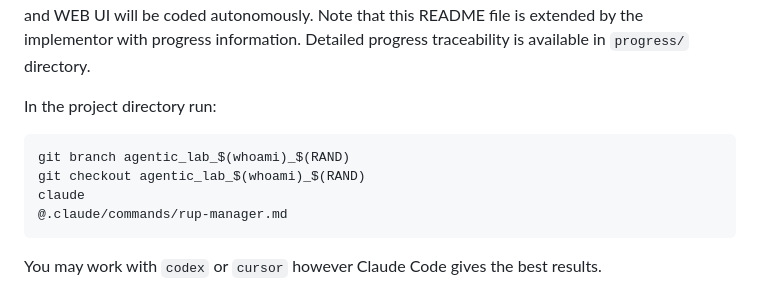
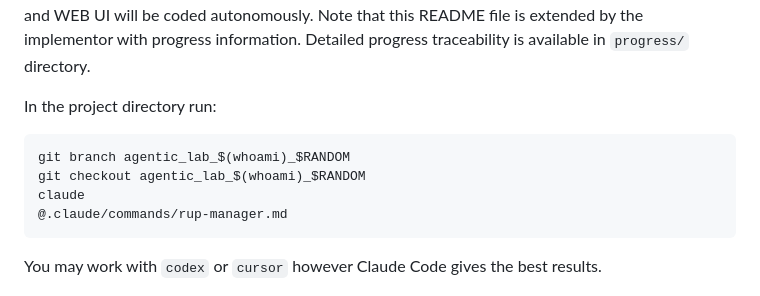
Before and after one commit to rstyczynski/RUPStrikesBack, a Markdown page: docs/README.md, the part around the change. Rendered like a GitHub page.

Commit message:
docs: update README.md to use $RANDOM for branch naming

````diff
--- a/docs/README.md
+++ b/docs/README.md
@@ -10,8 +10,8 @@ This document contains description of philosophy behind combining classic RUP me
 In the project directory run:
 
 ```bash
-git branch agentic_lab_$(whoami)_$(RAND)
-git checkout agentic_lab_$(whoami)_$(RAND)
+git branch agentic_lab_$(whoami)_$RANDOM
+git checkout agentic_lab_$(whoami)_$RANDOM
 claude
 @.claude/commands/rup-manager.md
 ```
````
